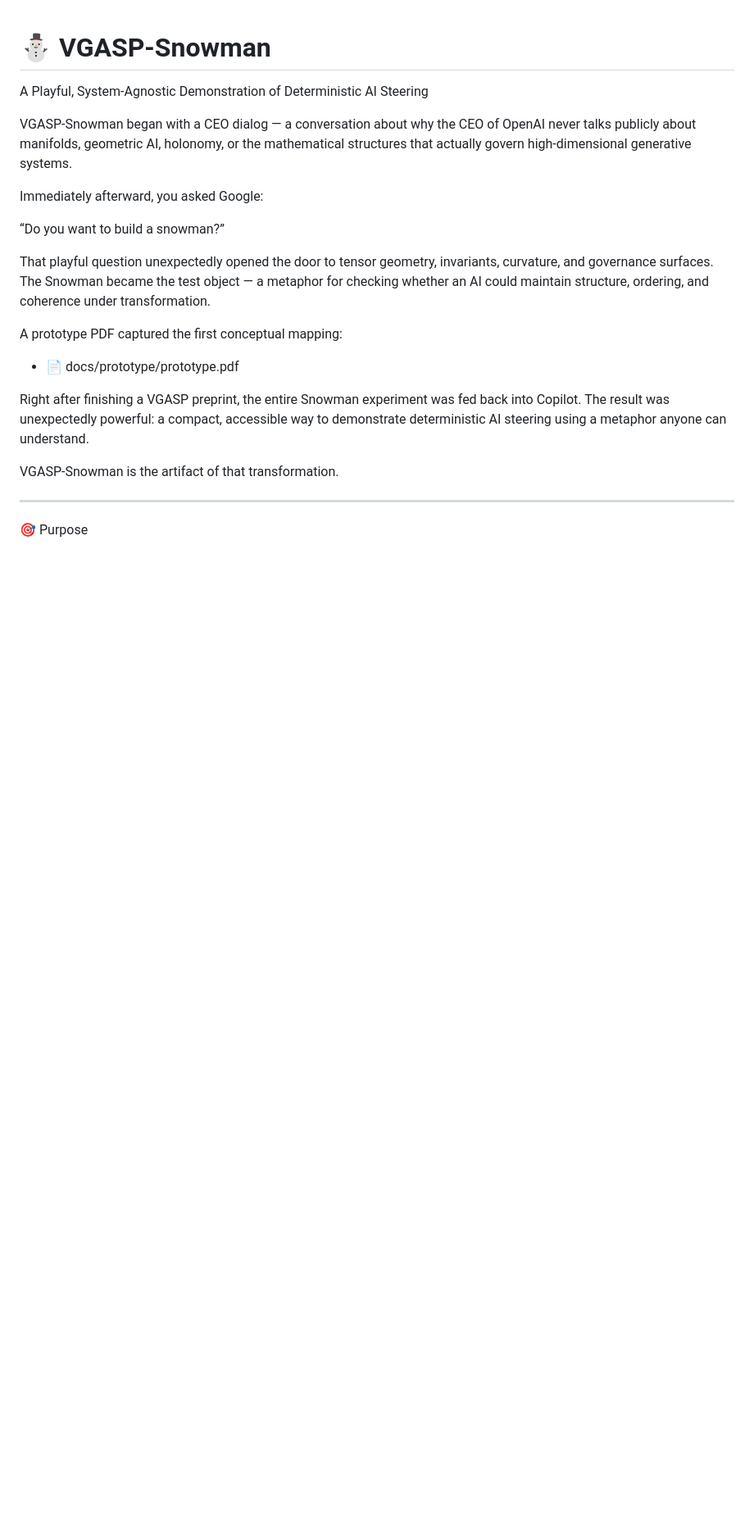
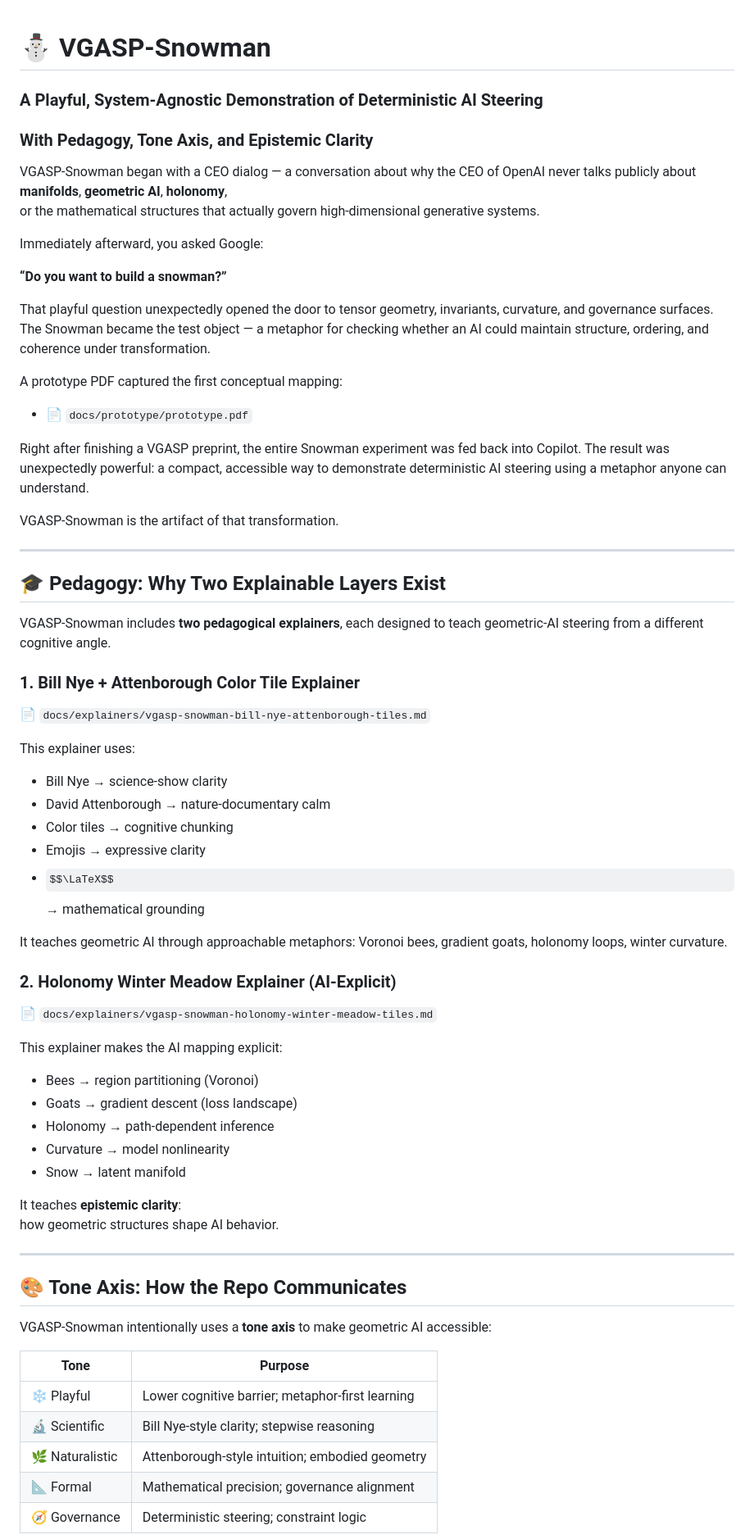
Before and after one commit to Borealiscodes/VGASP-Snowman, a Markdown page: README.md, the part around one of its changes. Shown at 82% size. GitHub-like rendering; some formulas as TeX source; blank space fills up the shorter version.

```diff
--- a/README.md
+++ b/README.md
@@ -1,15 +1,15 @@
 # ⛄ VGASP‑Snowman
-
-A Playful, System‑Agnostic Demonstration of Deterministic AI Steering
+### A Playful, System‑Agnostic Demonstration of Deterministic AI Steering
+### With Pedagogy, Tone Axis, and Epistemic Clarity
 
 VGASP‑Snowman began with a CEO dialog — a conversation about why the CEO of
-OpenAI never talks publicly about manifolds, geometric AI, holonomy,
+OpenAI never talks publicly about **manifolds**, **geometric AI**, **holonomy**,
 or the mathematical structures that actually govern high‑dimensional generative
 systems.
 
 Immediately afterward, you asked Google:
 
-“Do you want to build a snowman?”
+**“Do you want to build a snowman?”**
 
 That playful question unexpectedly opened the door to tensor geometry,
 invariants, curvature, and governance surfaces. The Snowman became the test
@@ -18,7 +18,7 @@ ordering, and coherence under transformation.
 
 A prototype PDF captured the first conceptual mapping:
 
-* 📄 docs/prototype/prototype.pdf
+* 📄 `docs/prototype/prototype.pdf`
 
 Right after finishing a VGASP preprint, the entire Snowman experiment was fed
 back into Copilot. The result was unexpectedly powerful: a compact, accessible
@@ -29,4 +29,50 @@ VGASP‑Snowman is the artifact of that transformation.
 
 ---
 
-🎯 Purpose
+## 🎓 Pedagogy: Why Two Explainable Layers Exist
+
+VGASP‑Snowman includes **two pedagogical explainers**, each designed to teach
+geometric‑AI steering from a different cognitive angle.
+
+### **1. Bill Nye + Attenborough Color Tile Explainer**
+📄 `docs/explainers/vgasp-snowman-bill-nye-attenborough-tiles.md`
+
+This explainer uses:
+
+- Bill Nye → science‑show clarity
+- David Attenborough → nature‑documentary calm
+- Color tiles → cognitive chunking
+- Emojis → expressive clarity
+- $$\LaTeX$$ → mathematical grounding
+
+It teaches geometric AI through approachable metaphors:
+Voronoi bees, gradient goats, holonomy loops, winter curvature.
+
+### **2. Holonomy Winter Meadow Explainer (AI‑Explicit)**
+📄 `docs/explainers/vgasp-snowman-holonomy-winter-meadow-tiles.md`
+
+This explainer makes the AI mapping explicit:
+
+- Bees → region partitioning (Voronoi)
+- Goats → gradient descent (loss landscape)
+- Holonomy → path‑dependent inference
+- Curvature → model nonlinearity
+- Snow → latent manifold
+
+It teaches **epistemic clarity**:
+how geometric structures shape AI behavior.
+
+---
+
+## 🎨 Tone Axis: How the Repo Communicates
+
+VGASP‑Snowman intentionally uses a **tone axis** to make geometric AI accessible:
+
+| Tone | Purpose |
+|------|---------|
+| ❄️ Playful | Lower cognitive barrier; metaphor-first learning |
+| 🔬 Scientific | Bill Nye-style clarity; stepwise reasoning |
+| 🌿 Naturalistic | Attenborough-style intuition; embodied geometry |
+| 📐 Formal | Mathematical precision; governance alignment |
+| 🧭 Governance | Deterministic steering; constraint logic |
+
```
Also changed, not shown: other parts of README.md (+87 -82 lines).
